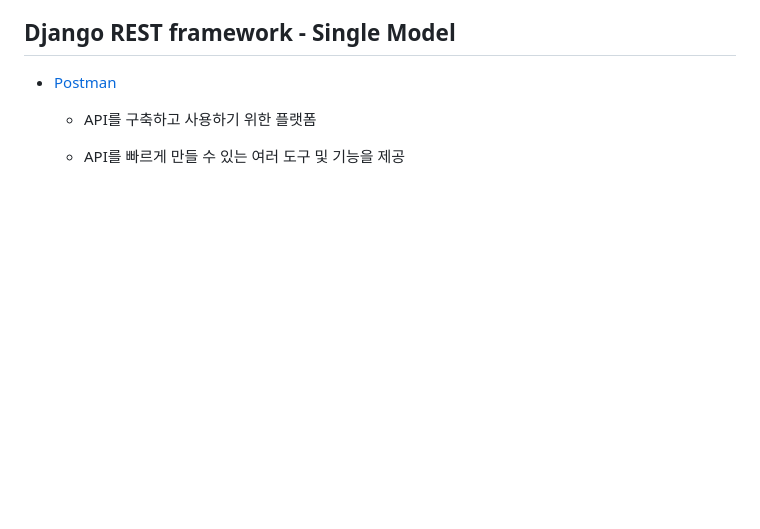
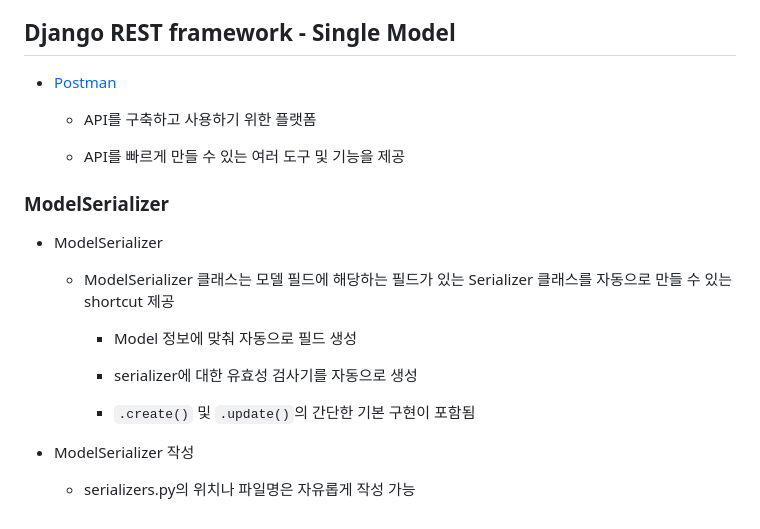
Before and after one commit to kimhhyeonjin/TIL, a Markdown page: Django/REST_API.md, the part around the change. GitHub-like rendering; blank space fills up the shorter version.

```diff
--- a/Django/REST_API.md
+++ b/Django/REST_API.md
@@ -133,3 +133,19 @@
   - API를 구축하고 사용하기 위한 플랫폼
 
   - API를 빠르게 만들 수 있는 여러 도구 및 기능을 제공
+
+### ModelSerializer
+
+- ModelSerializer
+
+  - ModelSerializer 클래스는 모델 필드에 해당하는 필드가 있는 Serializer 클래스를 자동으로 만들 수 있는 shortcut 제공
+
+    - Model 정보에 맞춰 자동으로 필드 생성
+
+    - serializer에 대한 유효성 검사기를 자동으로 생성
+
+    - `.create()` 및 `.update()`의 간단한 기본 구현이 포함됨
+
+- ModelSerializer 작성
+
+  - serializers.py의 위치나 파일명은 자유롭게 작성 가능
```
